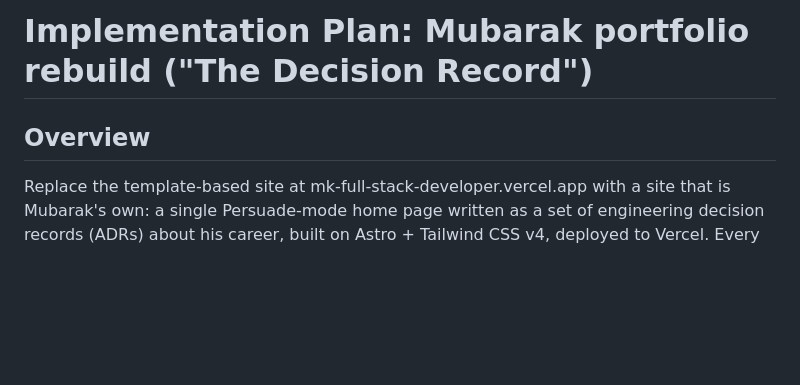
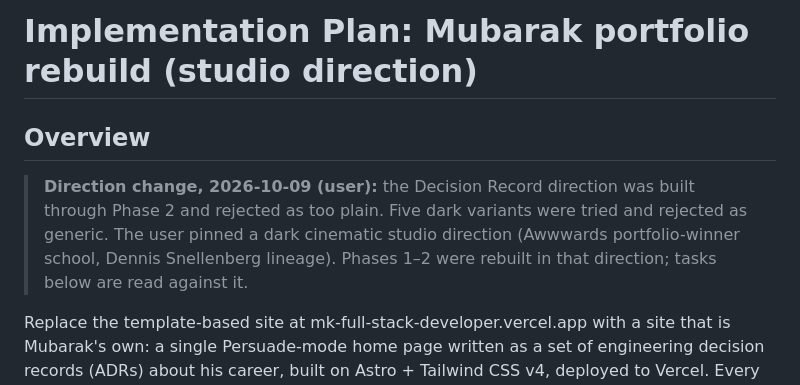
Before and after one commit to MDmubarak786/mubarak-portfolio, a Markdown page: tasks/plan.md, the part around one of its changes. Drawn GitHub-style; blank space fills up the shorter version.

Commit message:
README with content and deploy notes, task docs for the studio direction

```diff
--- a/tasks/plan.md
+++ b/tasks/plan.md
@@ -1,6 +1,9 @@
-# Implementation Plan: Mubarak portfolio rebuild ("The Decision Record")
+# Implementation Plan: Mubarak portfolio rebuild (studio direction)
 
 ## Overview
+
+> **Direction change, 2026-10-09 (user):** the Decision Record direction was built through Phase 2 and rejected as too plain. Five dark variants were tried and rejected as generic. The user pinned a dark cinematic studio direction (Awwwards portfolio-winner school, Dennis Snellenberg lineage). Phases 1–2 were rebuilt in that direction; tasks below are read against it.
+
 Replace the template-based site at mk-full-stack-developer.vercel.app with a site that is Mubarak's own: a single
 Persuade-mode home page written as a set of engineering decision records (ADRs) about his career, built on
 Astro + Tailwind CSS v4, deployed to Vercel. Every piece of content from the current site is kept; hierarchy is
```
Also changed, not shown: other parts of tasks/plan.md (+2 -2 lines), README.md (added, +45 -0 lines), tasks/todo.md (+9 -7 lines).
